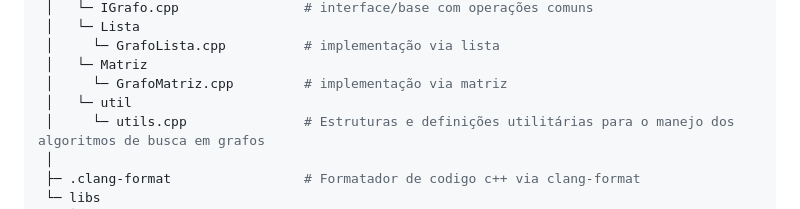
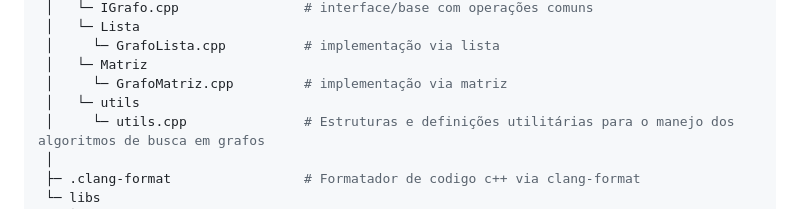
Before and after one commit to DaviKandido/TP1-Grafos, a Markdown page: README.md, the part around the change. GitHub-like rendering.

```diff
--- a/README.md
+++ b/README.md
@@ -44,7 +44,7 @@ Codigos/
  │     └─ GrafoLista.cpp          # implementação via lista
  │   └─ Matriz
  │     └─ GrafoMatriz.cpp         # implementação via matriz
- │   └─ util
+ │   └─ utils
  │     └─ utils.cpp               # Estruturas e definições utilitárias para o manejo dos algoritmos de busca em grafos
  │
  ├─ .clang-format                 # Formatador de codigo c++ via clang-format
```
